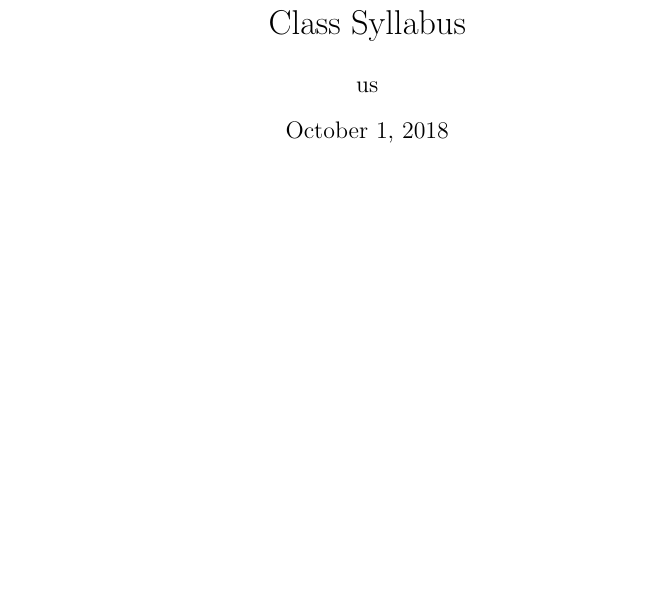
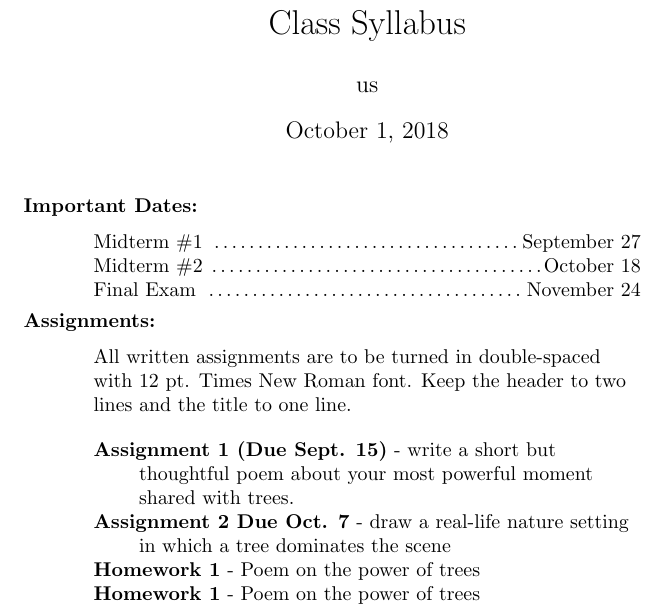
Before and after one commit to gryndan/Info-98-Syllabus-Project, a LaTeX document (syllabus.tex): part of the page, cut so that both start at the same text, the shorter picture padded with empty space. Compiled offline with pdfLaTeX.

Commit message:
First updates to Assignments section

```diff
--- a/syllabus.tex
+++ b/syllabus.tex
@@ -1,5 +1,5 @@
 \documentclass{article}
-
+\usepackage[utf8]{inputenc}
 
 \title{Class Syllabus}
 \author{us}
@@ -7,4 +7,28 @@
 \begin{document}
 \maketitle
 
+\noindent\textbf{Important Dates:}
+\begin{center} \begin{minipage}{3.8in}
+\begin{flushleft}
+Midterm \#1      \dotfill September 27  \\
+Midterm \#2      \dotfill October 18  \\
+%Project Deadline \dotfill ~Month Day \\
+Final Exam       \dotfill November 24  \\
+\end{flushleft}\end{minipage}\end{center}
+
+\noindent\textbf{Assignments:}
+\begin{center} \begin{minipage}{3.8in}
+\begin{flushleft}
+
+
+All written assignments are to be turned in double-spaced with 12 pt. Times New Roman font. Keep the header to two lines and the title to one line. \\
+\vskip.15in
+\hangindent=0.8cm
+
+\textbf{Assignment 1 (Due Sept. 15)} - write a short but thoughtful poem about your most powerful moment shared with trees. \\
+\textbf{Assignment 2 Due Oct. 7} - draw a real-life nature setting in which a tree dominates the scene  \\
+\textbf{Homework 1} - Poem on the power of trees \\
+\textbf{Homework 1} - Poem on the power of trees \\
+\end{flushleft}\end{minipage}\end{center}
+
 \end{document}
```
Also changed, not shown: syllabus.pdf (added).
